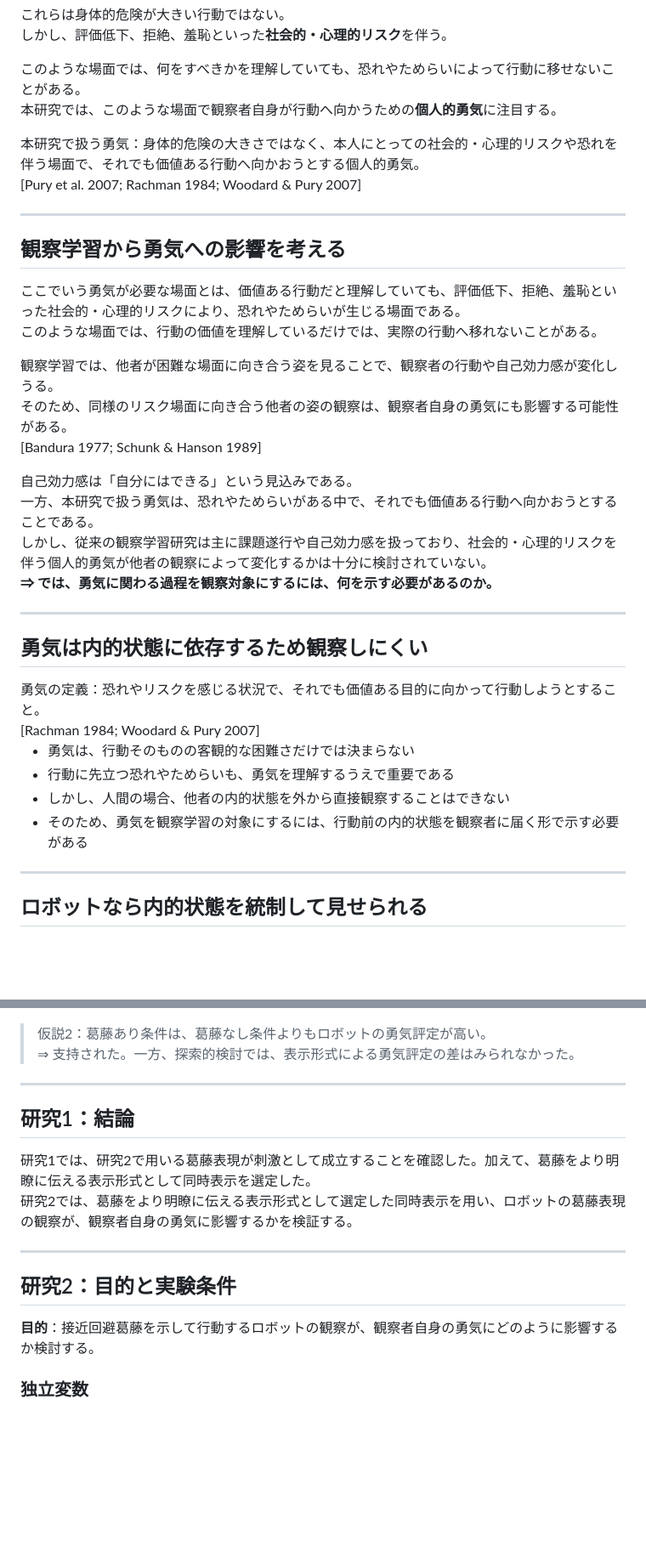
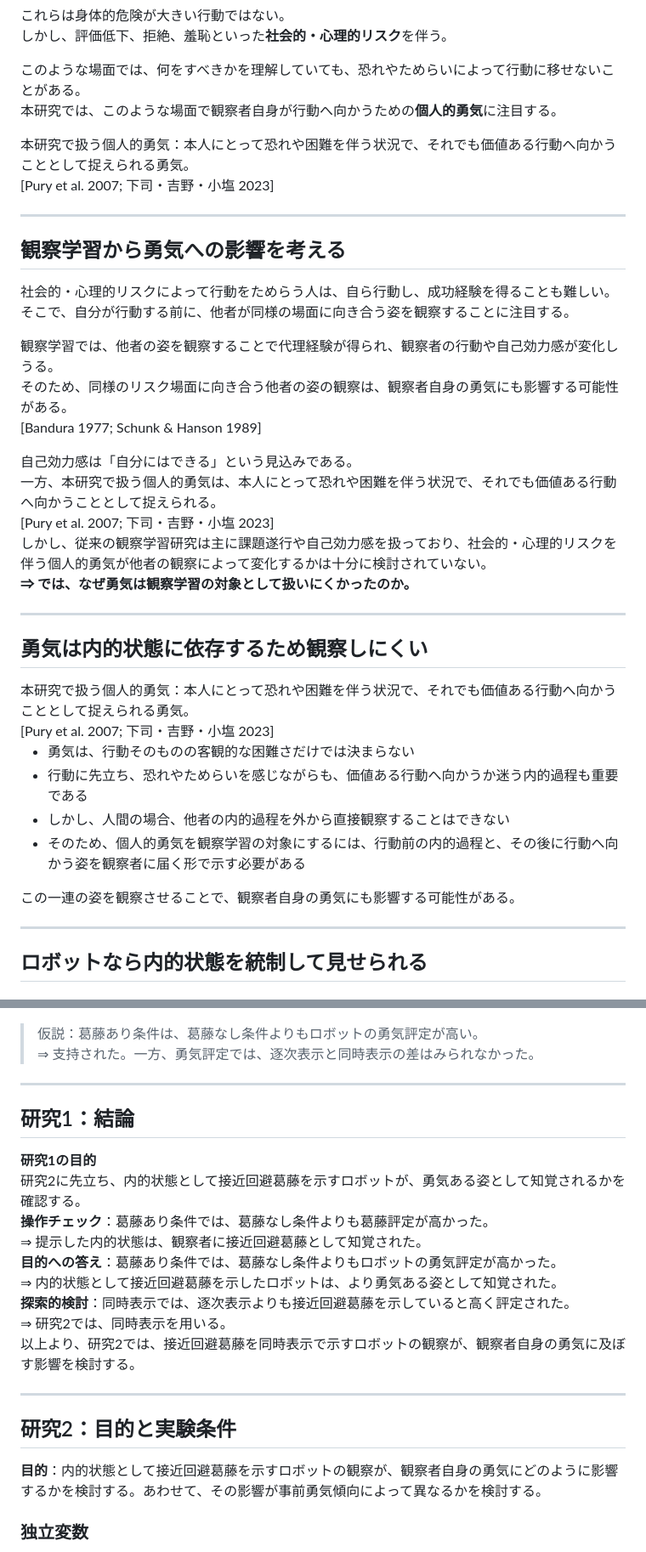
Before and after one commit to morris0411/CourageeRobotResearch, a Markdown page: 論文提出用スライド.md, 2 parts joined by grey strips. Shown at 85% size. GitHub-like rendering; blank space fills up the shorter version.

Commit message:
docs(slides): 研究目的と仮説構成の再整理
- 個人的勇気の定義と引用文献の統一
- 内的状態としての接近回避葛藤に基づく導入構成の整理
- 研究1の目的、操作チェック、結論の対応関係の明確化
- 研究2の参加者間要因、行動要因、仮説根拠の説明追加
- 研究2の結果、考察、総合結論の目的に即した再構成
- 逐次提示と同時提示の妥当性に関する調査メモの追加

```diff
--- a/論文提出用スライド.md
+++ b/論文提出用スライド.md
@@ -805,8 +846,8 @@ _paginate: false
 本研究では、このような場面で観察者自身が行動へ向かうための**個人的勇気**に注目する。
 
 <div class="accent">
-本研究で扱う勇気：身体的危険の大きさではなく、本人にとっての社会的・心理的リスクや恐れを伴う場面で、それでも価値ある行動へ向かおうとする個人的勇気。<br>
-<span class="cite">[Pury et al. 2007; Rachman 1984; Woodard & Pury 2007]</span>
+本研究で扱う個人的勇気：本人にとって恐れや困難を伴う状況で、それでも価値ある行動へ向かうこととして捉えられる勇気。<br>
+<span class="cite">[Pury et al. 2007; 下司・吉野・小塩 2023]</span>
 </div>
 
 ---
@@ -815,36 +856,41 @@ _paginate: false
 
 ## 観察学習から勇気への影響を考える
 
-ここでいう勇気が必要な場面とは、価値ある行動だと理解していても、評価低下、拒絶、羞恥といった社会的・心理的リスクにより、恐れやためらいが生じる場面である。
-このような場面では、行動の価値を理解しているだけでは、実際の行動へ移れないことがある。
+社会的・心理的リスクによって行動をためらう人は、自ら行動し、成功経験を得ることも難しい。
+そこで、自分が行動する前に、他者が同様の場面に向き合う姿を観察することに注目する。
 
-観察学習では、他者が困難な場面に向き合う姿を見ることで、観察者の行動や自己効力感が変化しうる。
+観察学習では、他者の姿を観察することで代理経験が得られ、観察者の行動や自己効力感が変化しうる。
 そのため、同様のリスク場面に向き合う他者の姿の観察は、観察者自身の勇気にも影響する可能性がある。
 <span class="cite">[Bandura 1977; Schunk & Hanson 1989]</span>
 
 <div class="note-box">
 自己効力感は「自分にはできる」という見込みである。<br>
-一方、本研究で扱う勇気は、恐れやためらいがある中で、それでも価値ある行動へ向かおうとすることである。
+一方、本研究で扱う個人的勇気は、本人にとって恐れや困難を伴う状況で、それでも価値ある行動へ向かうこととして捉えられる。<br>
+<span class="cite">[Pury et al. 2007; 下司・吉野・小塩 2023]</span>
 </div>
 
 <div class="accent">
 しかし、従来の観察学習研究は主に課題遂行や自己効力感を扱っており、社会的・心理的リスクを伴う個人的勇気が他者の観察によって変化するかは十分に検討されていない。
 </div>
 
-<p class="next-question"><strong>⇒ では、勇気に関わる過程を観察対象にするには、何を示す必要があるのか。</strong></p>
+<p class="next-question"><strong>⇒ では、なぜ勇気は観察学習の対象として扱いにくかったのか。</strong></p>
 
 ---
 
 ## 勇気は内的状態に依存するため観察しにくい
 
 <div class="accent">
-勇気の定義：恐れやリスクを感じる状況で、それでも価値ある目的に向かって行動しようとすること。<br>
-<span class="cite">[Rachman 1984; Woodard & Pury 2007]</span>
+本研究で扱う個人的勇気：本人にとって恐れや困難を伴う状況で、それでも価値ある行動へ向かうこととして捉えられる勇気。<br>
+<span class="cite">[Pury et al. 2007; 下司・吉野・小塩 2023]</span>
 </div>
 
 - 勇気は、行動そのものの客観的な困難さだけでは決まらない
-- 行動に先立つ恐れやためらいも、勇気を理解するうえで重要である
-- しかし、人間の場合、他者の内的状態を外から直接観察することはできない
-- そのため、勇気を観察学習の対象にするには、行動前の内的状態を観察者に届く形で示す必要がある
+- 行動に先立ち、恐れやためらいを感じながらも、価値ある行動へ向かうか迷う内的過程も重要である
+- しかし、人間の場合、他者の内的過程を外から直接観察することはできない
+- そのため、個人的勇気を観察学習の対象にするには、行動前の内的過程と、その後に行動へ向かう姿を観察者に届く形で示す必要がある
+
+<div class="note-box">
+この一連の姿を観察させることで、観察者自身の勇気にも影響する可能性がある。
+</div>
 
 ---
@@ -1130,8 +1132,8 @@ _paginate: false
 </figure>
 </div>
 
-> 仮説2：葛藤あり条件は、葛藤なし条件よりもロボットの勇気評定が高い。
-> ⇒ 支持された。一方、探索的検討では、表示形式による勇気評定の差はみられなかった。
+> 仮説：葛藤あり条件は、葛藤なし条件よりもロボットの勇気評定が高い。
+> ⇒ 支持された。一方、勇気評定では、逐次表示と同時表示の差はみられなかった。
 
 ---
 
@@ -1140,11 +1142,27 @@ _paginate: false
 ## 研究1：結論
 
 <div class="study1-summary">
-研究1では、研究2で用いる葛藤表現が刺激として成立することを確認した。加えて、葛藤をより明瞭に伝える表示形式として同時表示を選定した。
+<strong>研究1の目的</strong><br>
+研究2に先立ち、内的状態として接近回避葛藤を示すロボットが、勇気ある姿として知覚されるかを確認する。
+</div>
+
+<div class="hypothesis-results">
+<div class="hypothesis-row">
+<strong>操作チェック</strong>：葛藤あり条件では、葛藤なし条件よりも葛藤評定が高かった。<br>
+⇒ 提示した内的状態は、観察者に接近回避葛藤として知覚された。
+</div>
+<div class="hypothesis-row">
+<strong>目的への答え</strong>：葛藤あり条件では、葛藤なし条件よりもロボットの勇気評定が高かった。<br>
+⇒ 内的状態として接近回避葛藤を示したロボットは、より勇気ある姿として知覚された。
+</div>
+<div class="hypothesis-row">
+<strong>探索的検討</strong>：同時表示では、逐次表示よりも接近回避葛藤を示していると高く評定された。<br>
+⇒ 研究2では、同時表示を用いる。
+</div>
 </div>
 
 <div class="accent">
-研究2では、葛藤をより明瞭に伝える表示形式として選定した同時表示を用い、ロボットの葛藤表現の観察が、観察者自身の勇気に影響するかを検証する。
+以上より、研究2では、接近回避葛藤を同時表示で示すロボットの観察が、観察者自身の勇気に及ぼす影響を検討する。
 </div>
 
 ---
@@ -1154,7 +1172,7 @@ _paginate: false
 ## 研究2：目的と実験条件
 
 <div class="purpose-box study-purpose">
-<strong>目的</strong>：接近回避葛藤を示して行動するロボットの観察が、観察者自身の勇気にどのように影響するか検討する。
+<strong>目的</strong>：内的状態として接近回避葛藤を示すロボットの観察が、観察者自身の勇気にどのように影響するかを検討する。あわせて、その影響が事前勇気傾向によって異なるかを検討する。
 </div>
 
 <div class="study-design">
```
Also changed, not shown: other parts of 論文提出用スライド.md (+142 -98 lines), DeepResearch/同時提示と逐次提示の妥当性について.md (added, +71 -0 lines).
